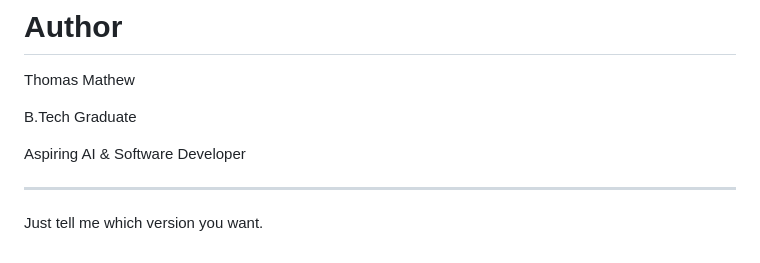
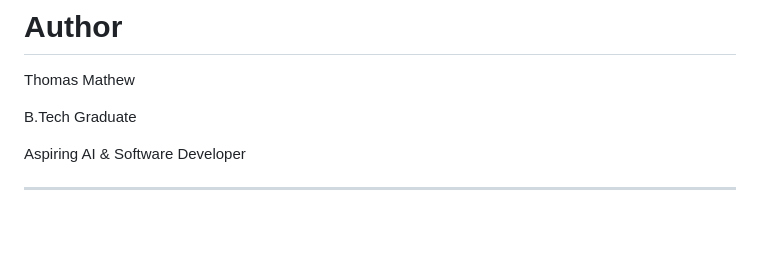
Before and after one commit to ThomasMathewz/Ohari, a Markdown page: README.md, the part around the change. Drawn GitHub-style; blank space fills up the shorter version.

Commit message:
Remove unnecessary line from README

```diff
--- a/README.md
+++ b/README.md
@@ -327,6 +327,3 @@ B.Tech Graduate
 Aspiring AI & Software Developer
 
 ---
-
-
-Just tell me which version you want.
```
